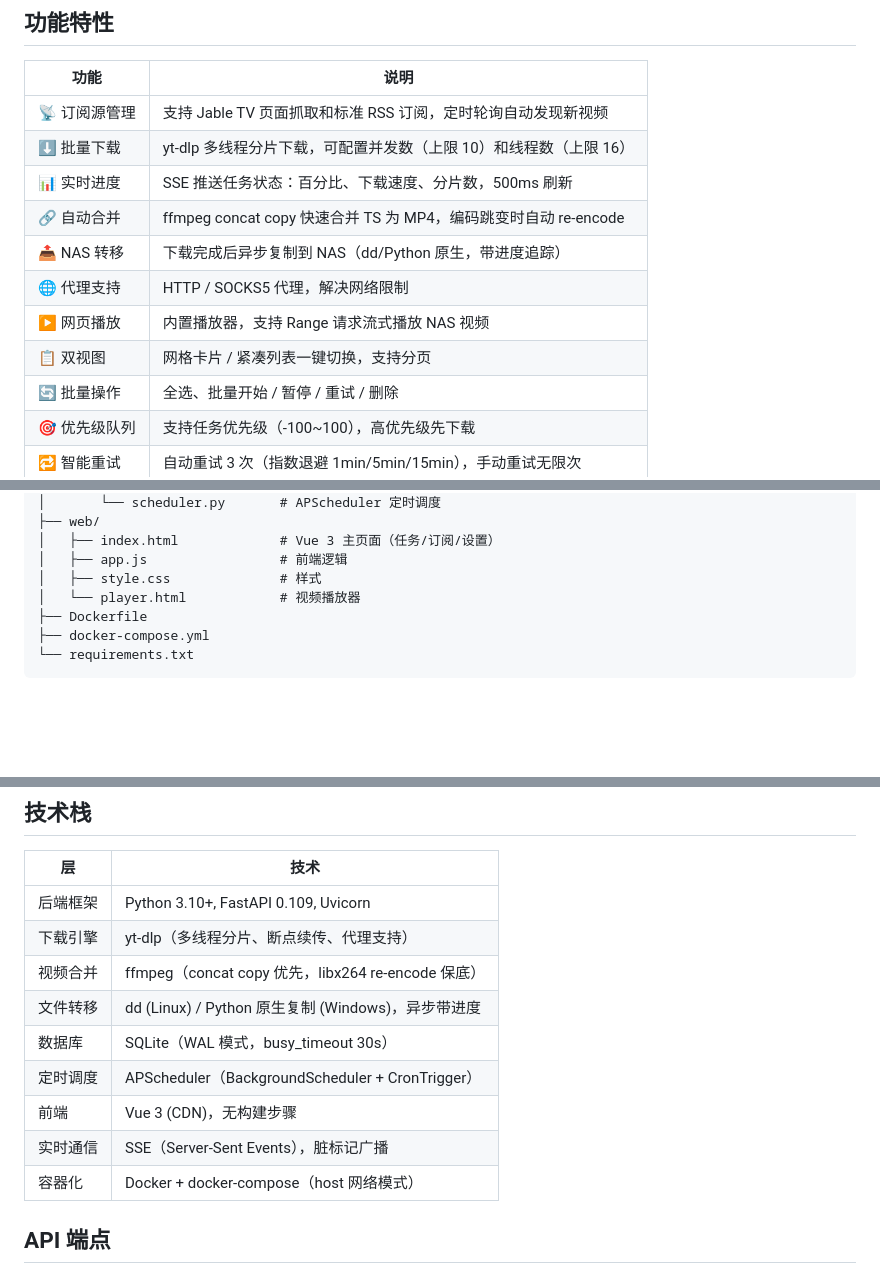
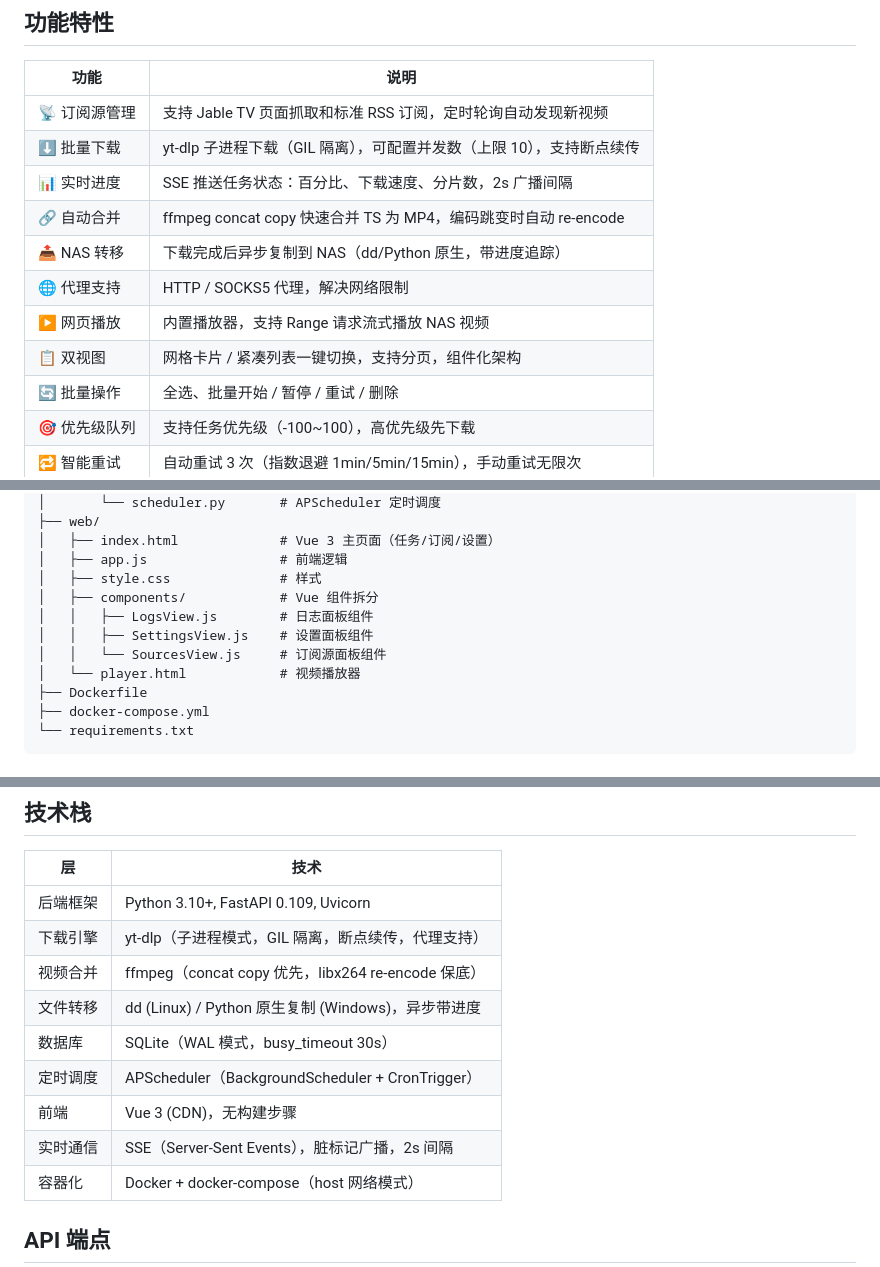
Before and after one commit to zhegcheg/dl-manager, a Markdown page: README.md, 3 parts joined by grey strips. GitHub-like rendering; blank space fills up the shorter version.

```diff
--- a/README.md
+++ b/README.md
@@ -15,13 +15,13 @@
 | 功能 | 说明 |
 |------|------|
 | 📡 订阅源管理 | 支持 Jable TV 页面抓取和标准 RSS 订阅，定时轮询自动发现新视频 |
-| ⬇️ 批量下载 | yt-dlp 多线程分片下载，可配置并发数（上限 10）和线程数（上限 16） |
-| 📊 实时进度 | SSE 推送任务状态：百分比、下载速度、分片数，500ms 刷新 |
+| ⬇️ 批量下载 | yt-dlp 子进程下载（GIL 隔离），可配置并发数（上限 10），支持断点续传 |
+| 📊 实时进度 | SSE 推送任务状态：百分比、下载速度、分片数，2s 广播间隔 |
 | 🔗 自动合并 | ffmpeg concat copy 快速合并 TS 为 MP4，编码跳变时自动 re-encode |
 | 📤 NAS 转移 | 下载完成后异步复制到 NAS（dd/Python 原生，带进度追踪） |
 | 🌐 代理支持 | HTTP / SOCKS5 代理，解决网络限制 |
 | ▶️ 网页播放 | 内置播放器，支持 Range 请求流式播放 NAS 视频 |
-| 📋 双视图 | 网格卡片 / 紧凑列表一键切换，支持分页 |
+| 📋 双视图 | 网格卡片 / 紧凑列表一键切换，支持分页，组件化架构 |
 | 🔄 批量操作 | 全选、批量开始 / 暂停 / 重试 / 删除 |
 | 🎯 优先级队列 | 支持任务优先级（-100~100），高优先级先下载 |
 | 🔁 智能重试 | 自动重试 3 次（指数退避 1min/5min/15min），手动重试无限次 |
@@ -95,6 +95,10 @@ dl-manager/
 │   ├── index.html             # Vue 3 主页面（任务/订阅/设置）
 │   ├── app.js                 # 前端逻辑
 │   ├── style.css              # 样式
+│   ├── components/            # Vue 组件拆分
+│   │   ├── LogsView.js        # 日志面板组件
+│   │   ├── SettingsView.js    # 设置面板组件
+│   │   └── SourcesView.js     # 订阅源面板组件
 │   └── player.html            # 视频播放器
 ├── Dockerfile
 ├── docker-compose.yml
@@ -155,13 +159,13 @@ dl-manager/
 | 层 | 技术 |
 |----|------|
 | 后端框架 | Python 3.10+, FastAPI 0.109, Uvicorn |
-| 下载引擎 | yt-dlp（多线程分片、断点续传、代理支持） |
+| 下载引擎 | yt-dlp（子进程模式，GIL 隔离，断点续传，代理支持） |
 | 视频合并 | ffmpeg（concat copy 优先，libx264 re-encode 保底） |
 | 文件转移 | dd (Linux) / Python 原生复制 (Windows)，异步带进度 |
 | 数据库 | SQLite（WAL 模式，busy_timeout 30s） |
 | 定时调度 | APScheduler（BackgroundScheduler + CronTrigger） |
 | 前端 | Vue 3 (CDN)，无构建步骤 |
-| 实时通信 | SSE（Server-Sent Events），脏标记广播 |
+| 实时通信 | SSE（Server-Sent Events），脏标记广播，2s 间隔 |
 | 容器化 | Docker + docker-compose（host 网络模式） |
 
 ## API 端点
```
Also changed, not shown: other parts of README.md (+1 -1 lines), SKILL.md (+17 -11 lines), SPEC.md (+42 -25 lines).
